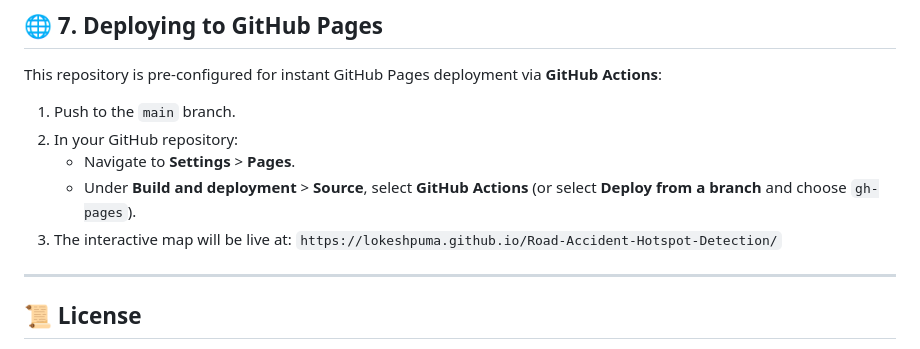
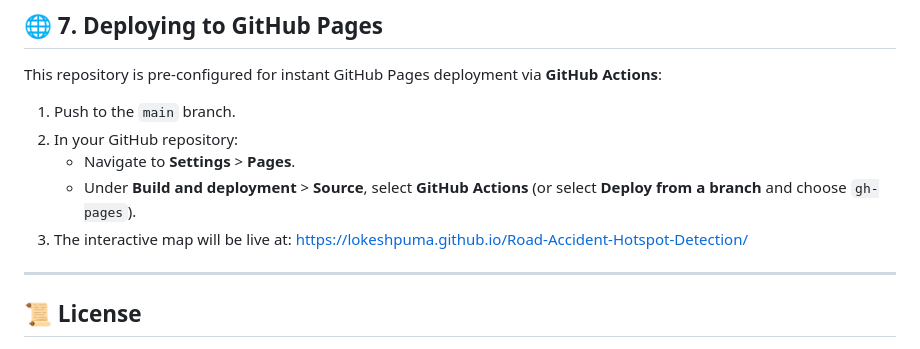
Before and after one commit to lokeshpuma/Road-Accident-Hotspot-Detection, a Markdown page: README.md, the part around the change. Rendered like a GitHub page.

```diff
--- a/README.md
+++ b/README.md
@@ -214,8 +214,7 @@ This repository is pre-configured for instant GitHub Pages deployment via **GitH
 2. In your GitHub repository:
    - Navigate to **Settings** > **Pages**.
    - Under **Build and deployment** > **Source**, select **GitHub Actions** (or select **Deploy from a branch** and choose `gh-pages`).
-3. The interactive map will be live at:
-   `https://lokeshpuma.github.io/Road-Accident-Hotspot-Detection/`
+3. The interactive map will be live at: [https://lokeshpuma.github.io/Road-Accident-Hotspot-Detection/](https://lokeshpuma.github.io/Road-Accident-Hotspot-Detection/)
 
 ---
 
```
